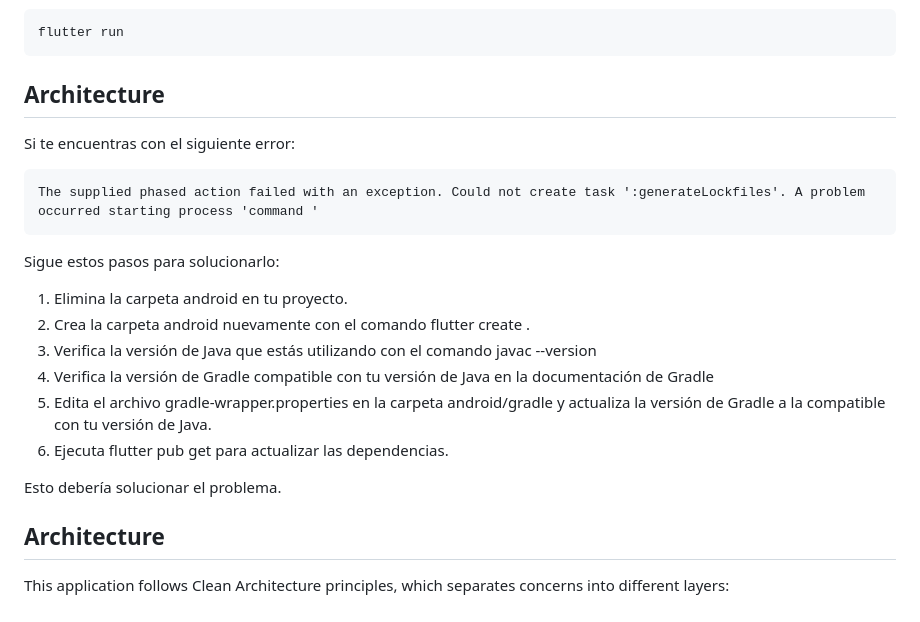
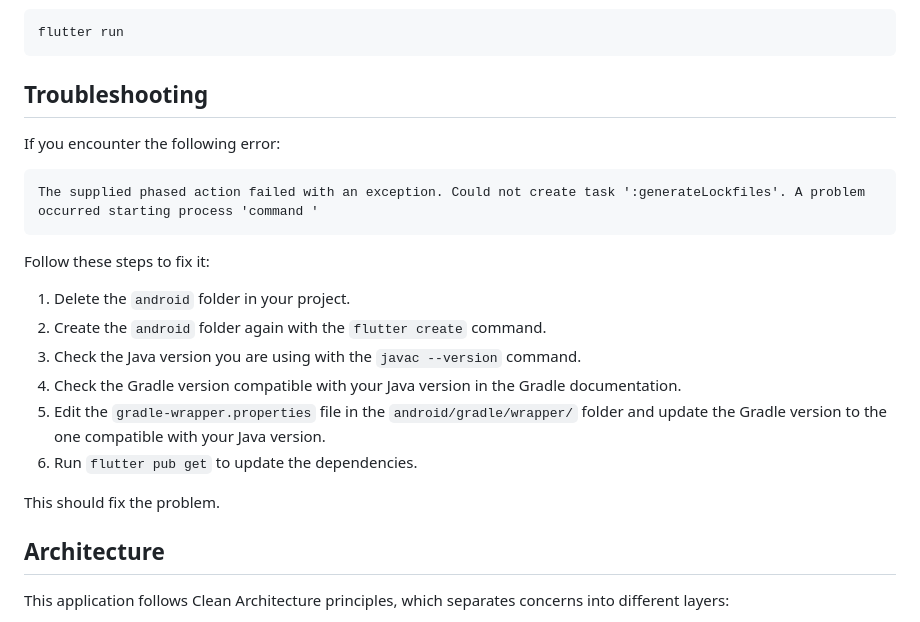
Before and after one commit to Wafer2000/my_pm, a Markdown page: README.md, the part around the change. Drawn GitHub-style.

Commit message:
Correcciones

````diff
--- a/README.md
+++ b/README.md
@@ -49,24 +49,24 @@ ACCESS_TOKEN=your_access_token_here
 flutter run
 ```
 
-## Architecture
+## Troubleshooting
 
-Si te encuentras con el siguiente error:
+If you encounter the following error:
 
 ```
 The supplied phased action failed with an exception. Could not create task ':generateLockfiles'. A problem occurred starting process 'command '
 ```
 
-Sigue estos pasos para solucionarlo:
+Follow these steps to fix it:
 
-  1. Elimina la carpeta android en tu proyecto.
-  2. Crea la carpeta android nuevamente con el comando flutter create .
-  3. Verifica la versión de Java que estás utilizando con el comando javac --version
-  4. Verifica la versión de Gradle compatible con tu versión de Java en la documentación de Gradle
-  5. Edita el archivo gradle-wrapper.properties en la carpeta android/gradle y actualiza la versión de Gradle a la compatible con tu versión de Java.
-  6. Ejecuta flutter pub get para actualizar las dependencias.
+  1. Delete the `android` folder in your project.
+  2. Create the `android` folder again with the `flutter create` command.
+  3. Check the Java version you are using with the `javac --version` command.
+  4. Check the Gradle version compatible with your Java version in the Gradle documentation.
+  5. Edit the `gradle-wrapper.properties` file in the `android/gradle/wrapper/` folder and update the Gradle version to the one compatible with your Java version.
+  6. Run `flutter pub get` to update the dependencies.
 
-Esto debería solucionar el problema.
+This should fix the problem.
 
 ## Architecture
 
````
